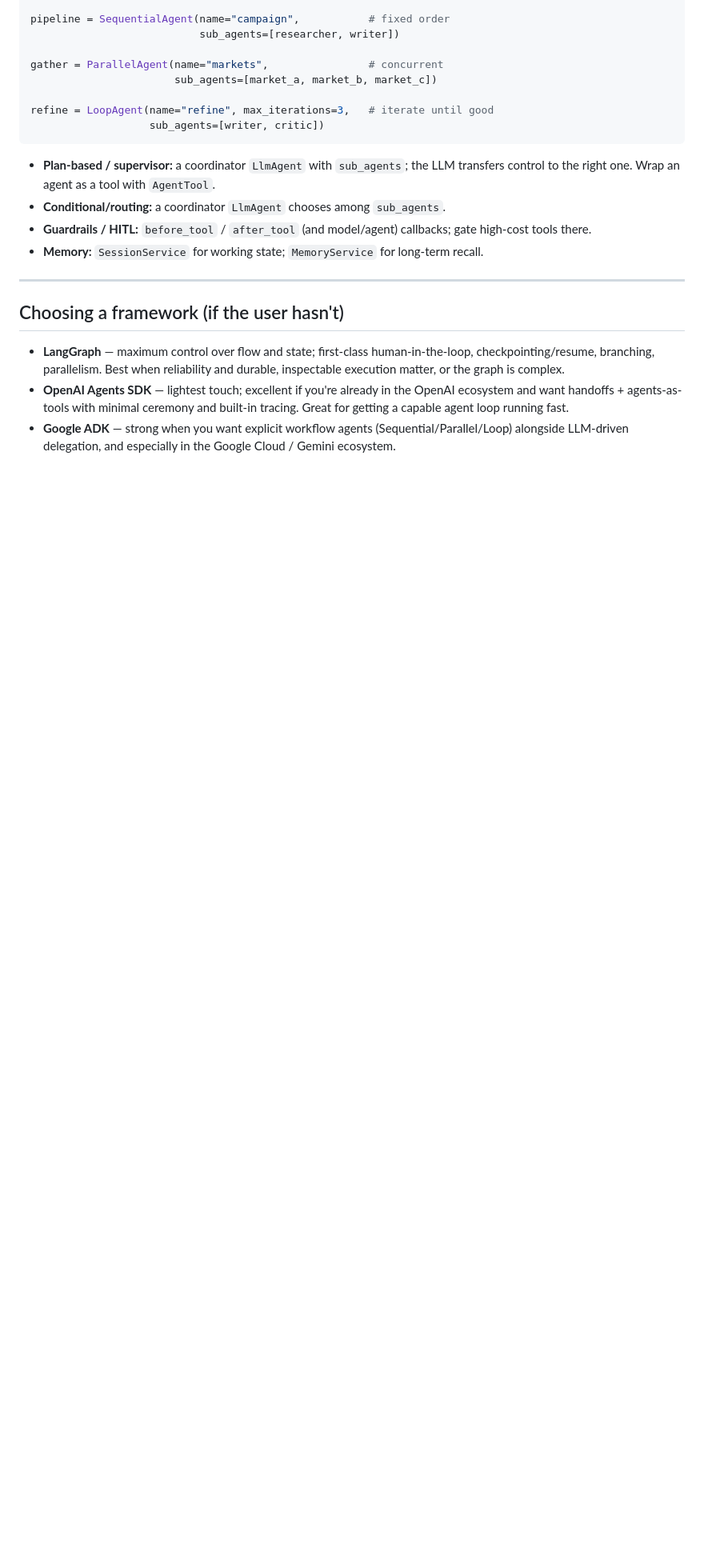
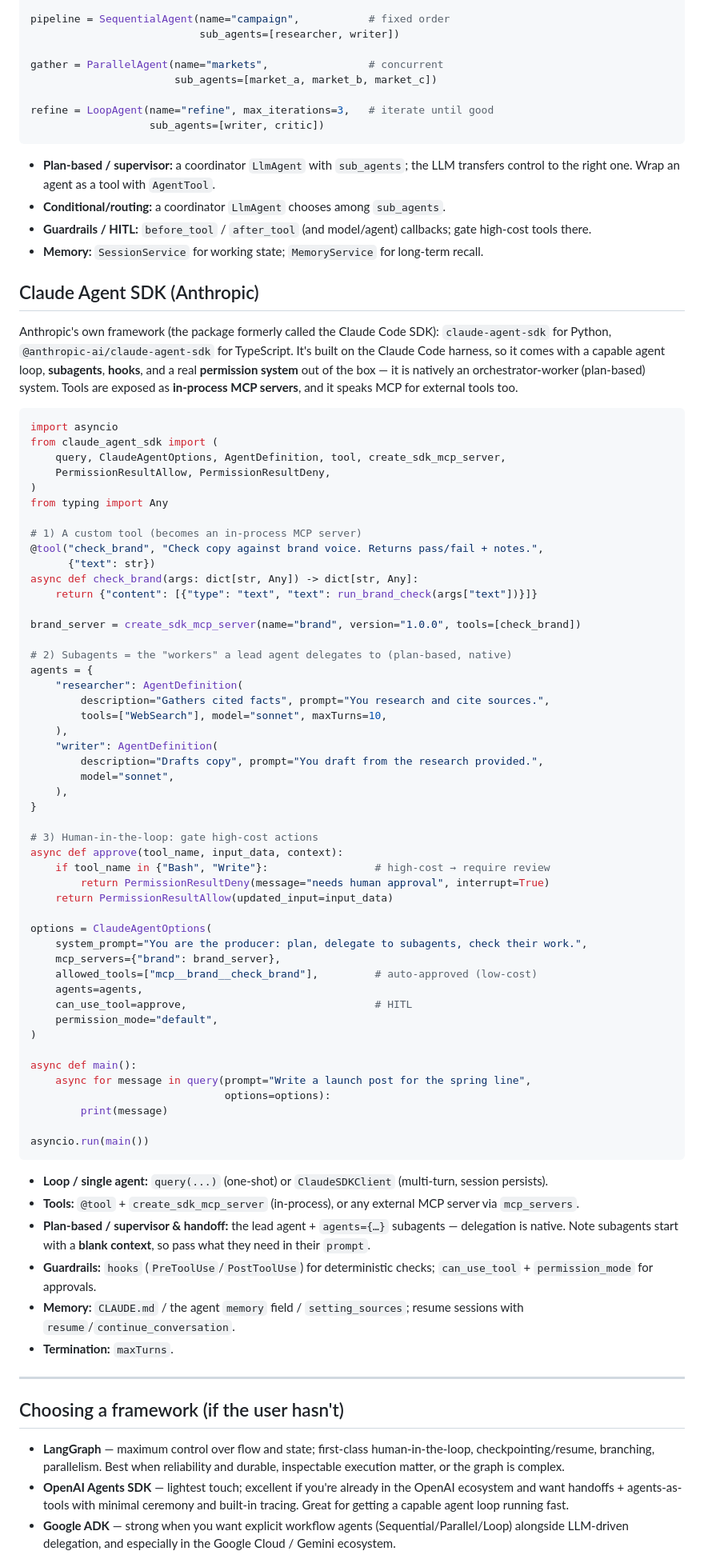
Before and after one commit to anhybear/multi-agent-studio, a Markdown page: agent-architect-skill/references/frameworks.md, the part around one of its changes. Shown at 80% size. GitHub-like rendering; blank space fills up the shorter version.

````diff
--- a/agent-architect-skill/references/frameworks.md
+++ b/agent-architect-skill/references/frameworks.md
@@ -139,6 +143,73 @@ refine = LoopAgent(name="refine", max_iterations=3,   # iterate until good
 - **Guardrails / HITL:** `before_tool` / `after_tool` (and model/agent) callbacks; gate high-cost tools there.
 - **Memory:** `SessionService` for working state; `MemoryService` for long-term recall.
 
+## Claude Agent SDK (Anthropic)
+
+Anthropic's own framework (the package formerly called the Claude Code SDK):
+`claude-agent-sdk` for Python, `@anthropic-ai/claude-agent-sdk` for TypeScript.
+It's built on the Claude Code harness, so it comes with a capable agent loop,
+**subagents**, **hooks**, and a real **permission system** out of the box — it is
+natively an orchestrator-worker (plan-based) system. Tools are exposed as
+**in-process MCP servers**, and it speaks MCP for external tools too.
+
+```python
+import asyncio
+from claude_agent_sdk import (
+    query, ClaudeAgentOptions, AgentDefinition, tool, create_sdk_mcp_server,
+    PermissionResultAllow, PermissionResultDeny,
+)
+from typing import Any
+
+# 1) A custom tool (becomes an in-process MCP server)
+@tool("check_brand", "Check copy against brand voice. Returns pass/fail + notes.",
+      {"text": str})
+async def check_brand(args: dict[str, Any]) -> dict[str, Any]:
+    return {"content": [{"type": "text", "text": run_brand_check(args["text"])}]}
+
+brand_server = create_sdk_mcp_server(name="brand", version="1.0.0", tools=[check_brand])
+
+# 2) Subagents = the "workers" a lead agent delegates to (plan-based, native)
+agents = {
+    "researcher": AgentDefinition(
+        description="Gathers cited facts", prompt="You research and cite sources.",
+        tools=["WebSearch"], model="sonnet", maxTurns=10,
+    ),
+    "writer": AgentDefinition(
+        description="Drafts copy", prompt="You draft from the research provided.",
+        model="sonnet",
+    ),
+}
+
+# 3) Human-in-the-loop: gate high-cost actions
+async def approve(tool_name, input_data, context):
+    if tool_name in {"Bash", "Write"}:                 # high-cost → require review
+        return PermissionResultDeny(message="needs human approval", interrupt=True)
+    return PermissionResultAllow(updated_input=input_data)
+
+options = ClaudeAgentOptions(
+    system_prompt="You are the producer: plan, delegate to subagents, check their work.",
+    mcp_servers={"brand": brand_server},
+    allowed_tools=["mcp__brand__check_brand"],         # auto-approved (low-cost)
+    agents=agents,
+    can_use_tool=approve,                              # HITL
+    permission_mode="default",
+)
+
+async def main():
+    async for message in query(prompt="Write a launch post for the spring line",
+                               options=options):
+        print(message)
+
+asyncio.run(main())
+```
+
+- **Loop / single agent:** `query(...)` (one-shot) or `ClaudeSDKClient` (multi-turn, session persists).
+- **Tools:** `@tool` + `create_sdk_mcp_server` (in-process), or any external MCP server via `mcp_servers`.
+- **Plan-based / supervisor & handoff:** the lead agent + `agents={…}` subagents — delegation is native. Note subagents start with a **blank context**, so pass what they need in their `prompt`.
+- **Guardrails:** `hooks` (`PreToolUse`/`PostToolUse`) for deterministic checks; `can_use_tool` + `permission_mode` for approvals.
+- **Memory:** `CLAUDE.md` / the agent `memory` field / `setting_sources`; resume sessions with `resume`/`continue_conversation`.
+- **Termination:** `maxTurns`.
+
 ---
 
 ## Choosing a framework (if the user hasn't)
````
Also changed, not shown: other parts of agent-architect-skill/references/frameworks.md (+32 -21 lines), agent-architect-skill/README.md (+2 -1 lines), agent-architect-skill/SKILL.md (+7 -6 lines).
